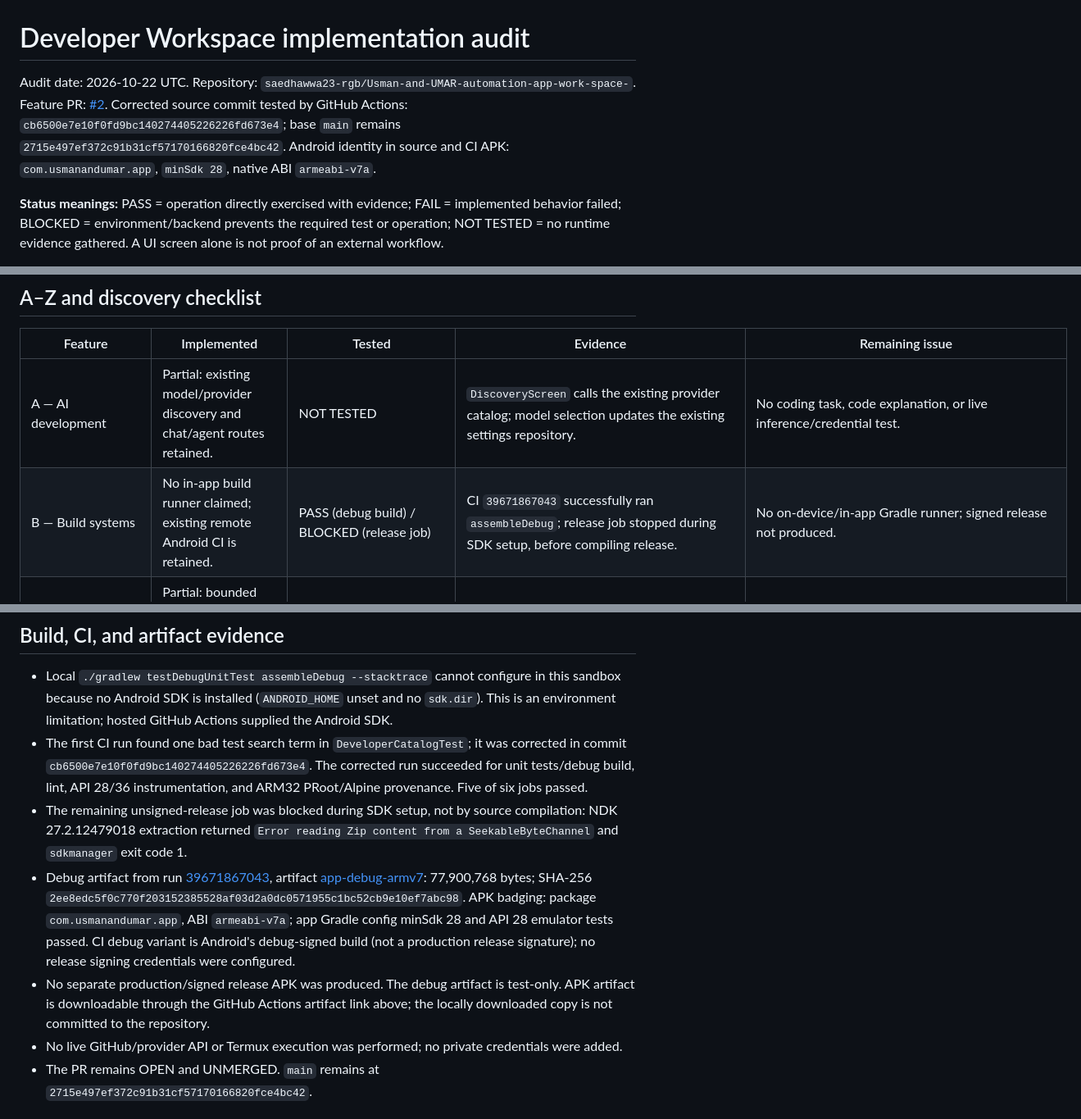
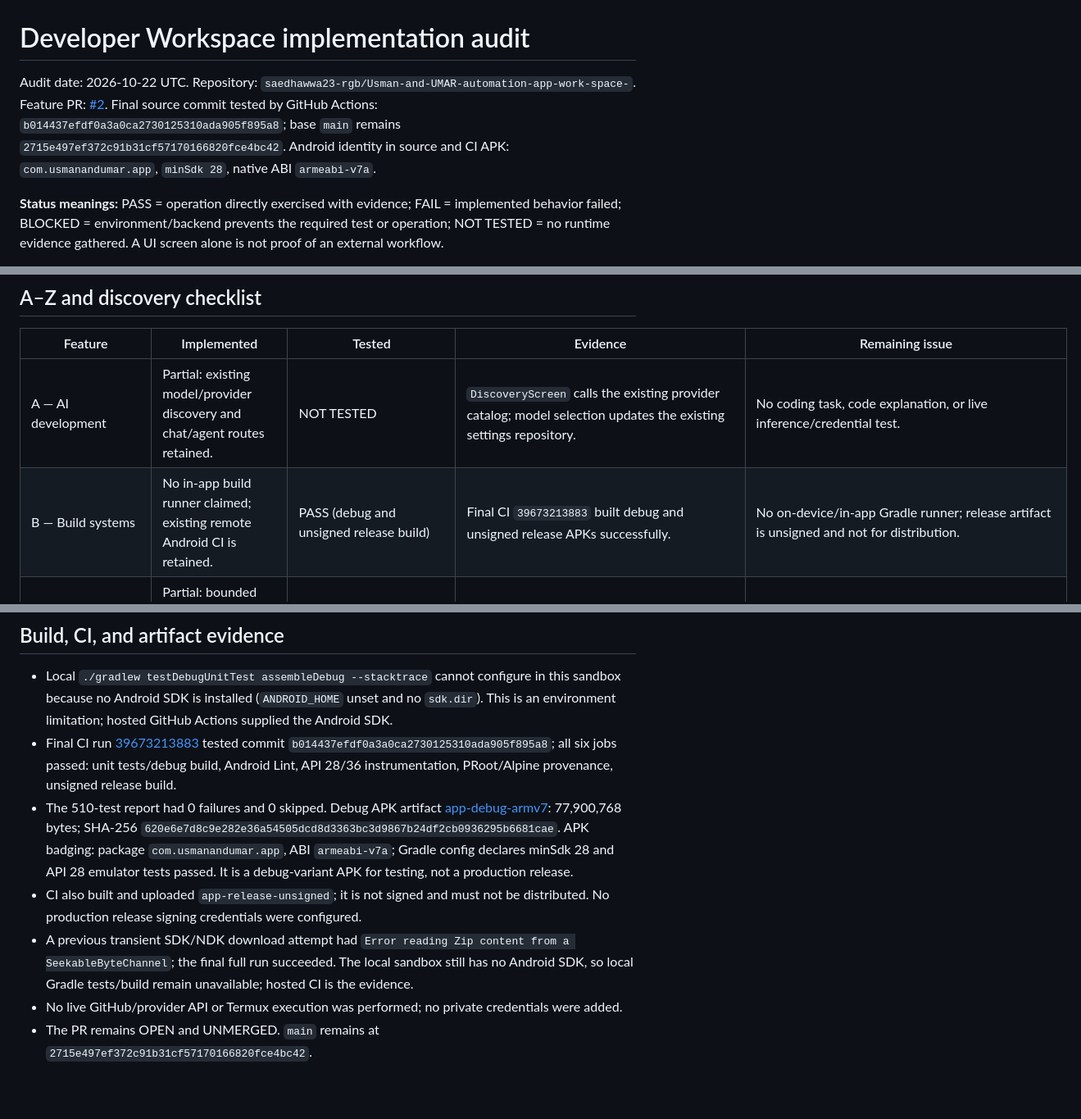
Before and after one commit to saedhawwa23-rgb/Usman-and-UMAR-automation-app-work-space-, a Markdown page: docs/developer-workspace-audit.md, 3 parts joined by grey strips. Shown at 82% size. GitHub-like rendering; blank space fills up the shorter version.

Commit message:
docs: update final CI and APK verification results

```diff
--- a/docs/developer-workspace-audit.md
+++ b/docs/developer-workspace-audit.md
@@ -1,6 +1,6 @@
 # Developer Workspace implementation audit
 
-Audit date: 2026-10-22 UTC. Repository: `saedhawwa23-rgb/Usman-and-UMAR-automation-app-work-space-`. Feature PR: [#2](https://github.com/saedhawwa23-rgb/Usman-and-UMAR-automation-app-work-space-/pull/2). Corrected source commit tested by GitHub Actions: `cb6500e7e10f0fd9bc140274405226226fd673e4`; base `main` remains `2715e497ef372c91b31cf57170166820fce4bc42`. Android identity in source and CI APK: `com.usmanandumar.app`, `minSdk 28`, native ABI `armeabi-v7a`.
+Audit date: 2026-10-22 UTC. Repository: `saedhawwa23-rgb/Usman-and-UMAR-automation-app-work-space-`. Feature PR: [#2](https://github.com/saedhawwa23-rgb/Usman-and-UMAR-automation-app-work-space-/pull/2). Final source commit tested by GitHub Actions: `b014437efdf0a3a0ca2730125310ada905f895a8`; base `main` remains `2715e497ef372c91b31cf57170166820fce4bc42`. Android identity in source and CI APK: `com.usmanandumar.app`, `minSdk 28`, native ABI `armeabi-v7a`.
 
 **Status meanings:** PASS = operation directly exercised with evidence; FAIL = implemented behavior failed; BLOCKED = environment/backend prevents the required test or operation; NOT TESTED = no runtime evidence gathered. A UI screen alone is not proof of an external workflow.
 
@@ -9,7 +9,7 @@ Audit date: 2026-10-22 UTC. Repository: `saedhawwa23-rgb/Usman-and-UMAR-automati
 | Feature | Implemented | Tested | Evidence | Remaining issue |
 |---|---|---|---|---|
 | A — AI development | Partial: existing model/provider discovery and chat/agent routes retained. | NOT TESTED | `DiscoveryScreen` calls the existing provider catalog; model selection updates the existing settings repository. | No coding task, code explanation, or live inference/credential test. |
-| B — Build systems | No in-app build runner claimed; existing remote Android CI is retained. | PASS (debug build) / BLOCKED (release job) | CI `39671867043` successfully ran `assembleDebug`; release job stopped during SDK setup, before compiling release. | No on-device/in-app Gradle runner; signed release not produced. |
+| B — Build systems | No in-app build runner claimed; existing remote Android CI is retained. | PASS (debug and unsigned release build) | Final CI `39673213883` built debug and unsigned release APKs successfully. | No on-device/in-app Gradle runner; release artifact is unsigned and not for distribution. |
 | C — Code editor | Partial: bounded UTF-8 text/configuration editor for app workspace. | PASS (compilation only) | Debug build compiles new `WorkspaceFilesScreen`; file operations have bounds and path checks. | No project-aware editor, syntax support, search-in-files, Git diff, or device-level UI operation test. |
 | D — Dependencies | Existing Termux allowlisted package task linked from the catalog. | NOT TESTED | `TermuxTask.INSTALL_DEV_TOOLS` invokes `pkg install` for Git, Python, Node.js, clang, make, cmake. | Termux, permission, network and package install/version were not exercised. |
 | E — Execution | Partial: each free-form Termux command now requires a confirmation step and explicit non-isolation warning. | PASS (build/UI compile) / NOT TESTED (execution) | API 28/36 instrumentation passed; `IntegratedTerminalScreen` routes to `LinuxTerminalViewModel.runViaTermux`. | No real shell invocation/timeout/process cleanup test. A timeout stops waiting but does not prove the Termux child process stopped. No sandbox quotas/cancellation. |
@@ -57,10 +57,10 @@ Audit date: 2026-10-22 UTC. Repository: `saedhawwa23-rgb/Usman-and-UMAR-automati
 ## Build, CI, and artifact evidence
 
 - Local `./gradlew testDebugUnitTest assembleDebug --stacktrace` cannot configure in this sandbox because no Android SDK is installed (`ANDROID_HOME` unset and no `sdk.dir`). This is an environment limitation; hosted GitHub Actions supplied the Android SDK.
-- The first CI run found one bad test search term in `DeveloperCatalogTest`; it was corrected in commit `cb6500e7e10f0fd9bc140274405226226fd673e4`. The corrected run succeeded for unit tests/debug build, lint, API 28/36 instrumentation, and ARM32 PRoot/Alpine provenance. Five of six jobs passed.
-- The remaining unsigned-release job was blocked during SDK setup, not by source compilation: NDK 27.2.12479018 extraction returned `Error reading Zip content from a SeekableByteChannel` and `sdkmanager` exit code 1.
-- Debug artifact from run [39671867043](https://github.com/saedhawwa23-rgb/Usman-and-UMAR-automation-app-work-space-/actions/runs/39671867043), artifact [app-debug-armv7](https://github.com/saedhawwa23-rgb/Usman-and-UMAR-automation-app-work-space-/actions/runs/39671867043/artifacts/12379198707): 77,900,768 bytes; SHA-256 `2ee8edc5f0c770f203152385528af03d2a0dc0571955c1bc52cb9e10ef7abc98`. APK badging: package `com.usmanandumar.app`, ABI `armeabi-v7a`; app Gradle config minSdk 28 and API 28 emulator tests passed. CI debug variant is Android's debug-signed build (not a production release signature); no release signing credentials were configured.
-- No separate production/signed release APK was produced. The debug artifact is test-only. APK artifact is downloadable through the GitHub Actions artifact link above; the locally downloaded copy is not committed to the repository.
+- Final CI run [39673213883](https://github.com/saedhawwa23-rgb/Usman-and-UMAR-automation-app-work-space-/actions/runs/39673213883) tested commit `b014437efdf0a3a0ca2730125310ada905f895a8`; all six jobs passed: unit tests/debug build, Android Lint, API 28/36 instrumentation, PRoot/Alpine provenance, unsigned release build.
+- The 510-test report had 0 failures and 0 skipped. Debug APK artifact [app-debug-armv7](https://github.com/saedhawwa23-rgb/Usman-and-UMAR-automation-app-work-space-/actions/runs/39673213883/artifacts/12379569437): 77,900,768 bytes; SHA-256 `620e6e7d8c9e282e36a54505dcd8d3363bc3d9867b24df2cb0936295b6681cae`. APK badging: package `com.usmanandumar.app`, ABI `armeabi-v7a`; Gradle config declares minSdk 28 and API 28 emulator tests passed. It is a debug-variant APK for testing, not a production release.
+- CI also built and uploaded `app-release-unsigned`; it is not signed and must not be distributed. No production release signing credentials were configured.
+- A previous transient SDK/NDK download attempt had `Error reading Zip content from a SeekableByteChannel`; the final full run succeeded. The local sandbox still has no Android SDK, so local Gradle tests/build remain unavailable; hosted CI is the evidence.
 - No live GitHub/provider API or Termux execution was performed; no private credentials were added.
 - The PR remains OPEN and UNMERGED. `main` remains at `2715e497ef372c91b31cf57170166820fce4bc42`.
 
```
Also changed, not shown: other parts of docs/developer-workspace-audit.md (+2 -2 lines).
